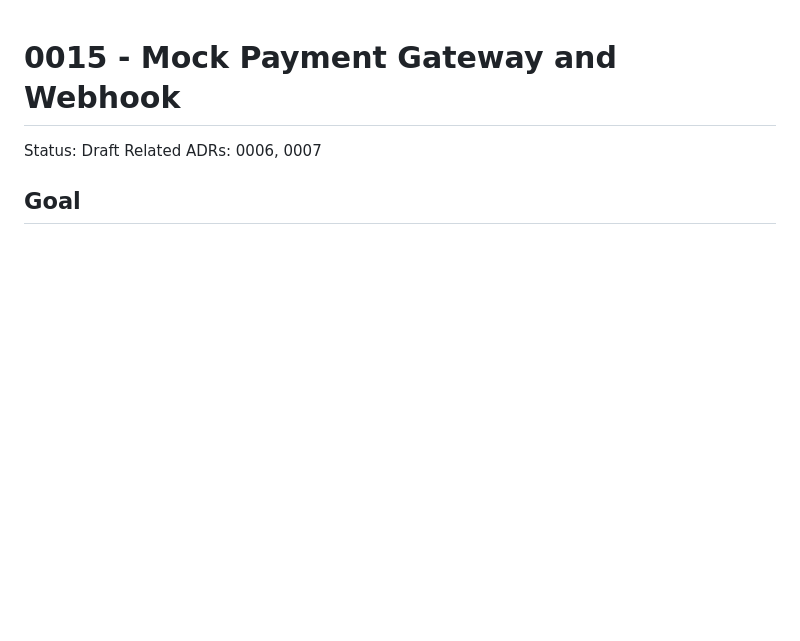
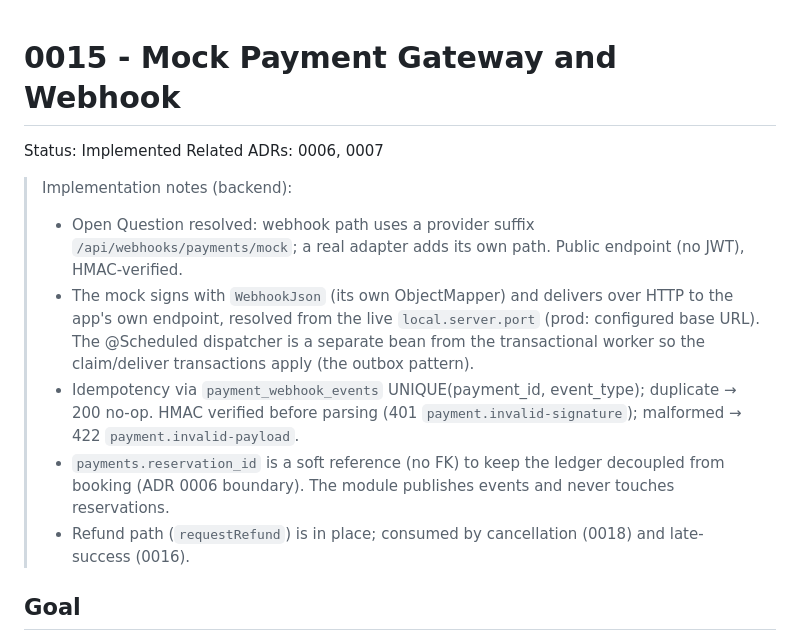
Before and after one commit to fkazeredo/fkmovie-sdd, a Markdown page: docs/specs/0015-mock-payment-gateway.md, the part around the change. Drawn GitHub-style; blank space fills up the shorter version.

```diff
--- a/docs/specs/0015-mock-payment-gateway.md
+++ b/docs/specs/0015-mock-payment-gateway.md
@@ -1,7 +1,21 @@
 # 0015 - Mock Payment Gateway and Webhook
 
-Status: Draft
+Status: Implemented
 Related ADRs: 0006, 0007
+
+> Implementation notes (backend):
+> - Open Question resolved: webhook path uses a provider suffix `/api/webhooks/payments/mock`; a
+>   real adapter adds its own path. Public endpoint (no JWT), HMAC-verified.
+> - The mock signs with `WebhookJson` (its own ObjectMapper) and delivers over HTTP to the app's own
+>   endpoint, resolved from the live `local.server.port` (prod: configured base URL). The @Scheduled
+>   dispatcher is a separate bean from the transactional worker so the claim/deliver transactions
+>   apply (the outbox pattern).
+> - Idempotency via `payment_webhook_events` UNIQUE(payment_id, event_type); duplicate → 200 no-op.
+>   HMAC verified before parsing (401 `payment.invalid-signature`); malformed → 422
+>   `payment.invalid-payload`.
+> - `payments.reservation_id` is a soft reference (no FK) to keep the ledger decoupled from booking
+>   (ADR 0006 boundary). The module publishes events and never touches reservations.
+> - Refund path (`requestRefund`) is in place; consumed by cancellation (0018) and late-success (0016).
 
 ## Goal
 
```
Also changed, not shown: docs/specs/0016-purchase-confirmation.md (+19 -1 lines).
